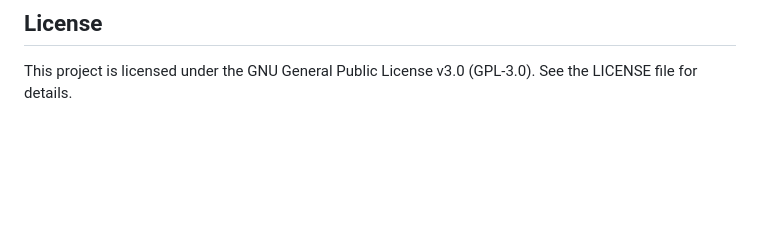
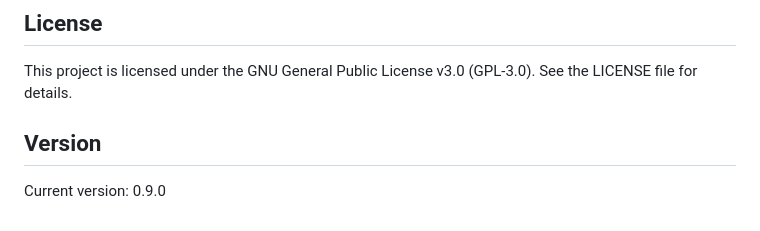
Before and after one commit to prfpeste/CalcOn-Pad, a Markdown page: README.md, the part around the change. Rendered like a GitHub page; blank space fills up the shorter version.

```diff
--- a/README.md
+++ b/README.md
@@ -144,3 +144,7 @@ CalcOnPad.py # main Flask application (SymPy, units, plotting) templates/ index.
 
 This project is licensed under the GNU General Public License v3.0 (GPL-3.0).
 See the LICENSE file for details.
+
+## Version
+
+Current version: 0.9.0
```
